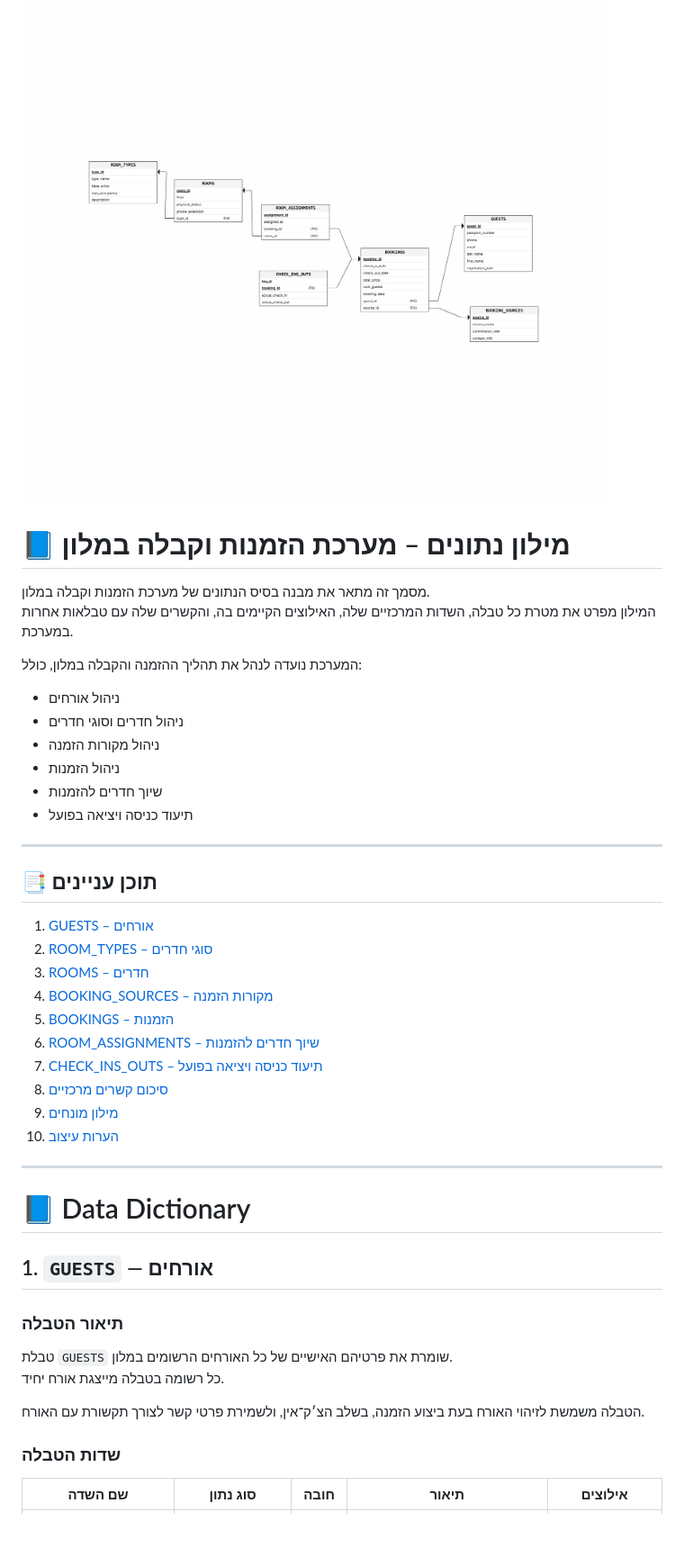
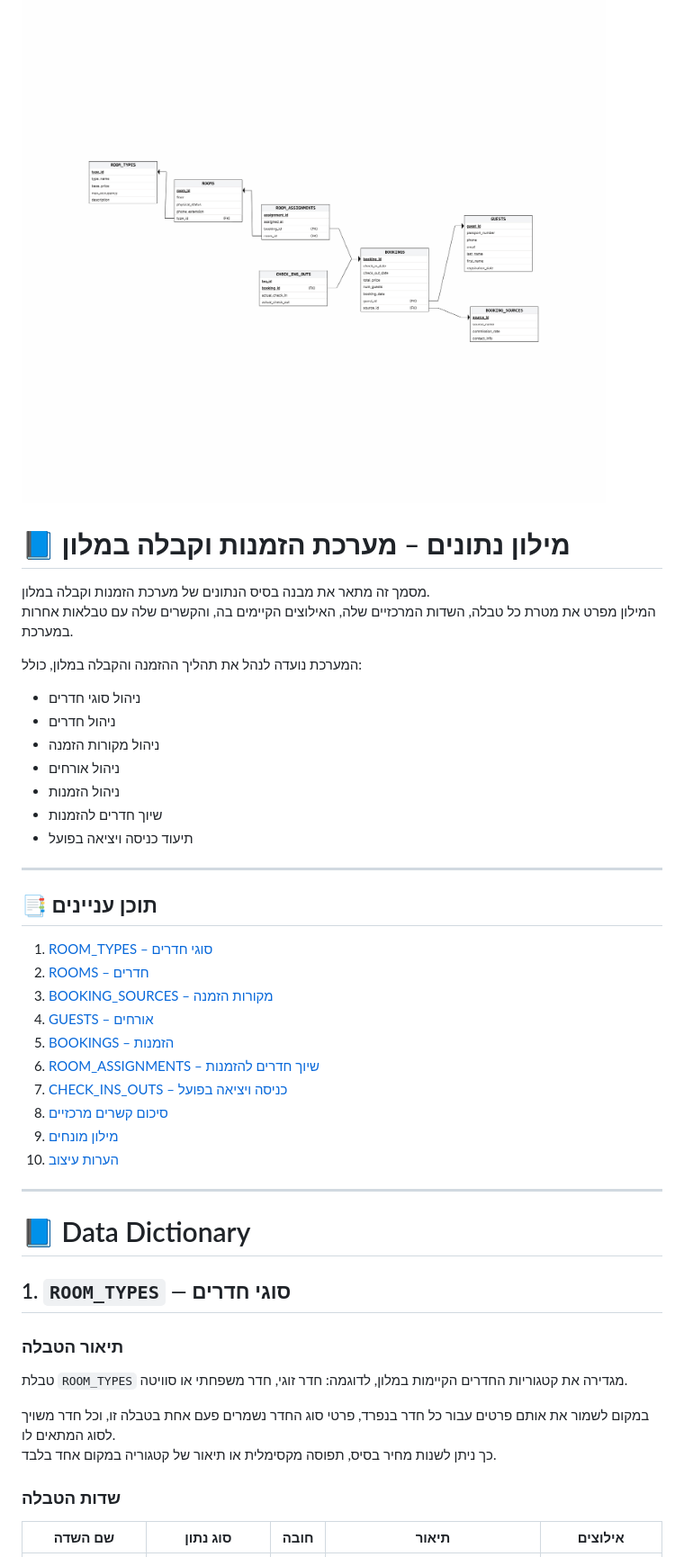
Before and after one commit to LielKr/DataBases_MINIP_5786_1663_8781, a Markdown page: README.md, the part around one of its changes. Shown at 90% size. Drawn GitHub-style; blank space fills up the shorter version.

```diff
--- a/README.md
+++ b/README.md
@@ -35,16 +35,16 @@ The system uses foreign keys, weak entities, and entity relationships to maintai
 
 
 
-
 # 📘 מילון נתונים – מערכת הזמנות וקבלה במלון
 
 מסמך זה מתאר את מבנה בסיס הנתונים של מערכת הזמנות וקבלה במלון.
 המילון מפרט את מטרת כל טבלה, השדות המרכזיים שלה, האילוצים הקיימים בה, והקשרים שלה עם טבלאות אחרות במערכת.
 
 המערכת נועדה לנהל את תהליך ההזמנה והקבלה במלון, כולל:
+- ניהול סוגי חדרים
+- ניהול חדרים
+- ניהול מקורות הזמנה
 - ניהול אורחים
-- ניהול חדרים וסוגי חדרים
-- ניהול מקורות הזמנה
 - ניהול הזמנות
 - שיוך חדרים להזמנות
 - תיעוד כניסה ויציאה בפועל
@@ -53,13 +53,13 @@ The system uses foreign keys, weak entities, and entity relationships to maintai
 
 ## 📑 תוכן עניינים
 
-1. [GUESTS – אורחים](#1-guests--אורחים)
-2. [ROOM_TYPES – סוגי חדרים](#2-room_types--סוגי-חדרים)
-3. [ROOMS – חדרים](#3-rooms--חדרים)
-4. [BOOKING_SOURCES – מקורות הזמנה](#4-booking_sources--מקורות-הזמנה)
+1. [ROOM_TYPES – סוגי חדרים](#1-room_types--סוגי-חדרים)
+2. [ROOMS – חדרים](#2-rooms--חדרים)
+3. [BOOKING_SOURCES – מקורות הזמנה](#3-booking_sources--מקורות-הזמנה)
+4. [GUESTS – אורחים](#4-guests--אורחים)
 5. [BOOKINGS – הזמנות](#5-bookings--הזמנות)
 6. [ROOM_ASSIGNMENTS – שיוך חדרים להזמנות](#6-room_assignments--שיוך-חדרים-להזמנות)
-7. [CHECK_INS_OUTS – תיעוד כניסה ויציאה בפועל](#7-check_ins_outs--תיעוד-כניסה-ויציאה-בפועל)
+7. [CHECK_INS_OUTS – כניסה ויציאה בפועל](#7-check_ins_outs--כניסה-ויציאה-בפועל)
 8. [סיכום קשרים מרכזיים](#-סיכום-קשרים-מרכזיים)
 9. [מילון מונחים](#-מילון-מונחים)
 10. [הערות עיצוב](#-הערות-עיצוב)
@@ -68,14 +68,14 @@ The system uses foreign keys, weak entities, and entity relationships to maintai
 
 # 📘 Data Dictionary
 
-## 1. `GUESTS` — אורחים
+## 1. `ROOM_TYPES` — סוגי חדרים
 
 ### תיאור הטבלה
 
-טבלת `GUESTS` שומרת את פרטיהם האישיים של כל האורחים הרשומים במלון.
-כל רשומה בטבלה מייצגת אורח יחיד.
+טבלת `ROOM_TYPES` מגדירה את קטגוריות החדרים הקיימות במלון, לדוגמה: חדר זוגי, חדר משפחתי או סוויטה.
 
-הטבלה משמשת לזיהוי האורח בעת ביצוע הזמנה, בשלב הצ׳ק־אין, ולשמירת פרטי קשר לצורך תקשורת עם האורח.
+במקום לשמור את אותם פרטים עבור כל חדר בנפרד, פרטי סוג החדר נשמרים פעם אחת בטבלה זו, וכל חדר משויך לסוג המתאים לו.
+כך ניתן לשנות מחיר בסיס, תפוסה מקסימלית או תיאור של קטגוריה במקום אחד בלבד.
 
 ### שדות הטבלה
 
```
Also changed, not shown: other parts of README.md (+57 -57 lines).
